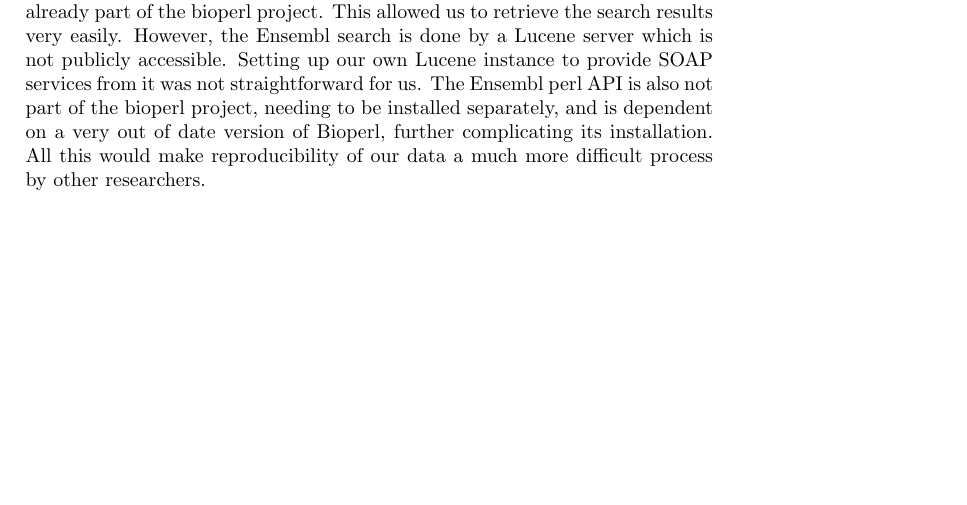
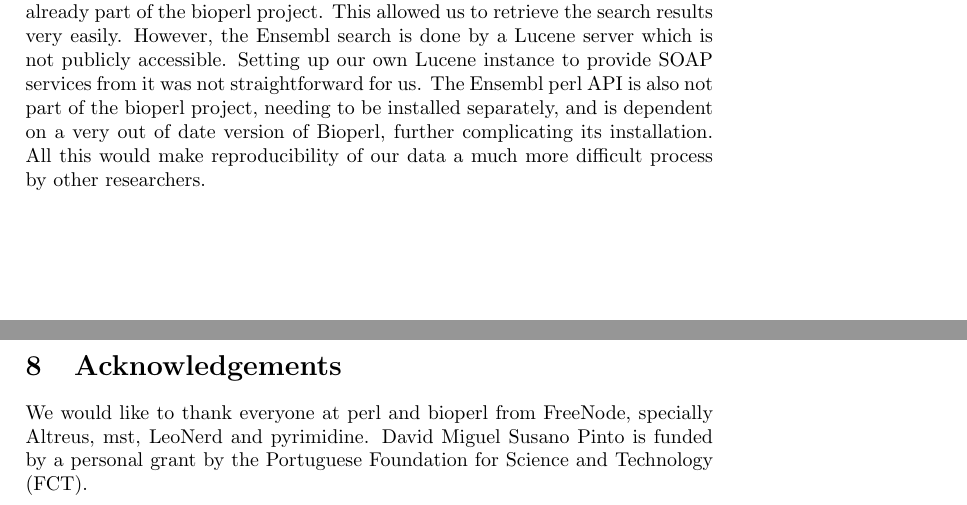
Before and after one commit to af-lab/histone-catalogue, a LaTeX document (histone_catalog.tex): part of page 13 of 13 before the commit and two parts of pages 13 and 14 of 14 after it, the two joined at a grey line, cut so that both start at the same text, the shorter picture padded with empty space. Compiled offline with pdfLaTeX.

Commit message:
histone catalogue: added acknowledgments section
git-svn-id: https://af-lab.nuigalway.ie/ariel/common/manuscripts/2010_histone_catalog/trunk@193 d1b63e0f-f16b-44d5-9cf7-e07927a8bb9a

```diff
--- a/histone_catalog.tex
+++ b/histone_catalog.tex
@@ -412,4 +412,8 @@
     out of date version of Bioperl, further complicating its installation. All this would make reproducibility
     of our data a much more difficult process by other researchers.
 
+  \section{Acknowledgements}
+    We would like to thank everyone at #perl and #bioperl from FreeNode, specially Altreus, mst, LeoNerd and pyrimidine. David Miguel
+    Susano Pinto is funded by a personal grant by the Portuguese Foundation for Science and Technology (FCT).
+
 \end{document}
```
